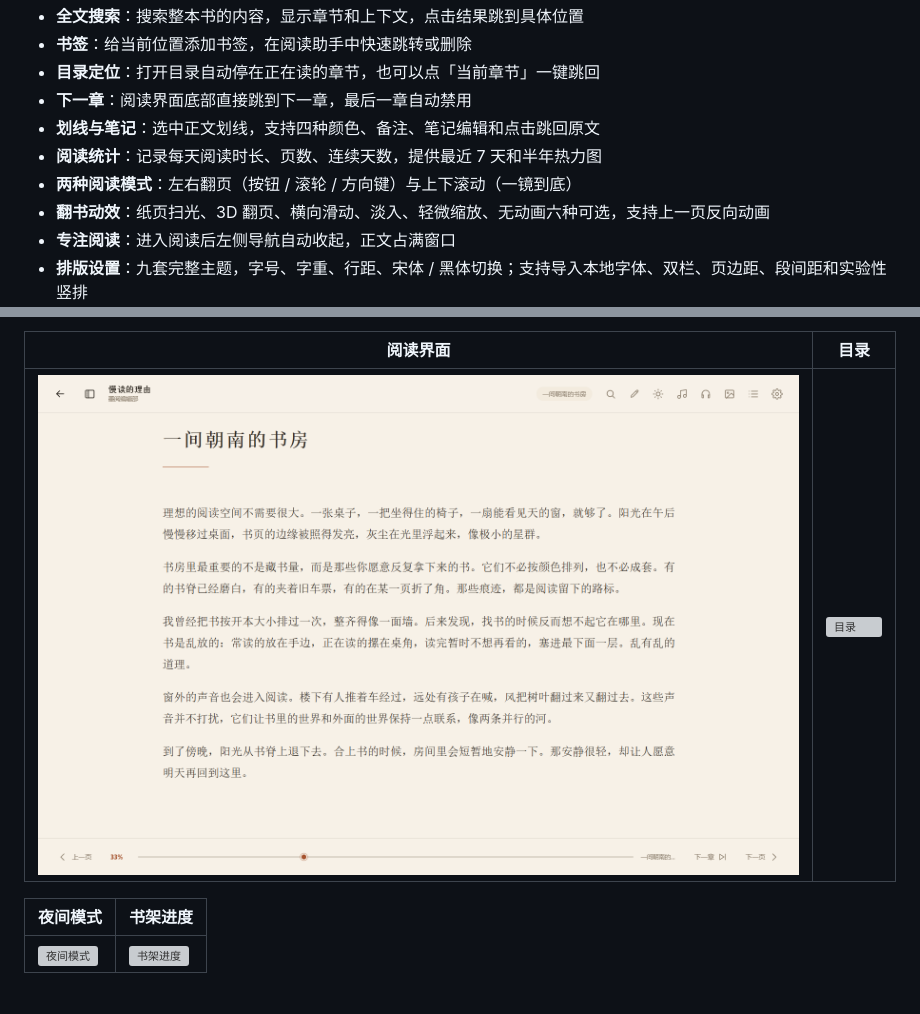
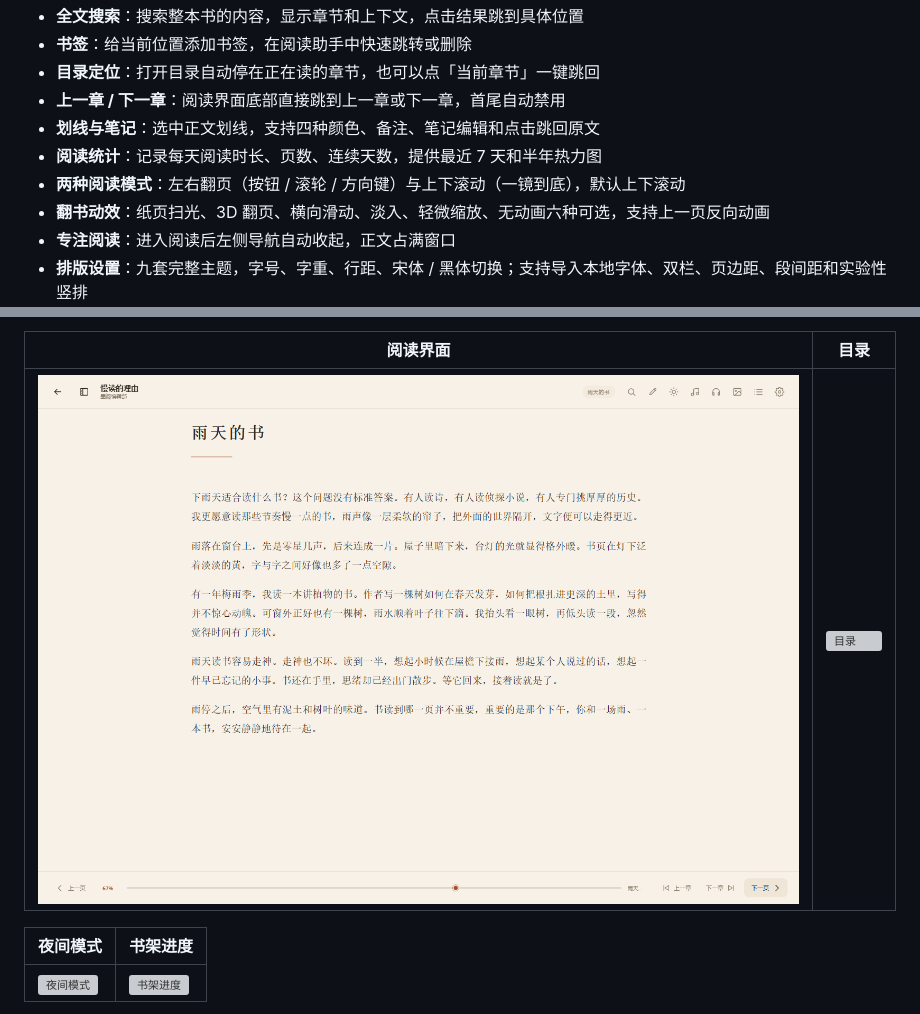
Before and after one commit to Langlijun666/moyue-reader, a Markdown page: README.md, 2 parts joined by grey strips. Drawn GitHub-style; pictures changed too: docs/reader.png; grey boxes are pictures that could not be loaded.

```diff
--- a/README.md
+++ b/README.md
@@ -31,10 +31,10 @@ Windows 10/11 安装包：[GitHub Releases](https://github.com/Langlijun666/moyu
 - **全文搜索**：搜索整本书的内容，显示章节和上下文，点击结果跳到具体位置
 - **书签**：给当前位置添加书签，在阅读助手中快速跳转或删除
 - **目录定位**：打开目录自动停在正在读的章节，也可以点「当前章节」一键跳回
-- **下一章**：阅读界面底部直接跳到下一章，最后一章自动禁用
+- **上一章 / 下一章**：阅读界面底部直接跳到上一章或下一章，首尾自动禁用
 - **划线与笔记**：选中正文划线，支持四种颜色、备注、笔记编辑和点击跳回原文
 - **阅读统计**：记录每天阅读时长、页数、连续天数，提供最近 7 天和半年热力图
-- **两种阅读模式**：左右翻页（按钮 / 滚轮 / 方向键）与上下滚动（一镜到底）
+- **两种阅读模式**：左右翻页（按钮 / 滚轮 / 方向键）与上下滚动（一镜到底），默认上下滚动
 - **翻书动效**：纸页扫光、3D 翻页、横向滑动、淡入、轻微缩放、无动画六种可选，支持上一页反向动画
 - **专注阅读**：进入阅读后左侧导航自动收起，正文占满窗口
 - **排版设置**：九套完整主题，字号、字重、行距、宋体 / 黑体切换；支持导入本地字体、双栏、页边距、段间距和实验性竖排
```
Also changed, not shown: CHANGELOG.md (+7 -0 lines), docs/site-online-edition.png, site/assets/reader.png, 15 other files.
